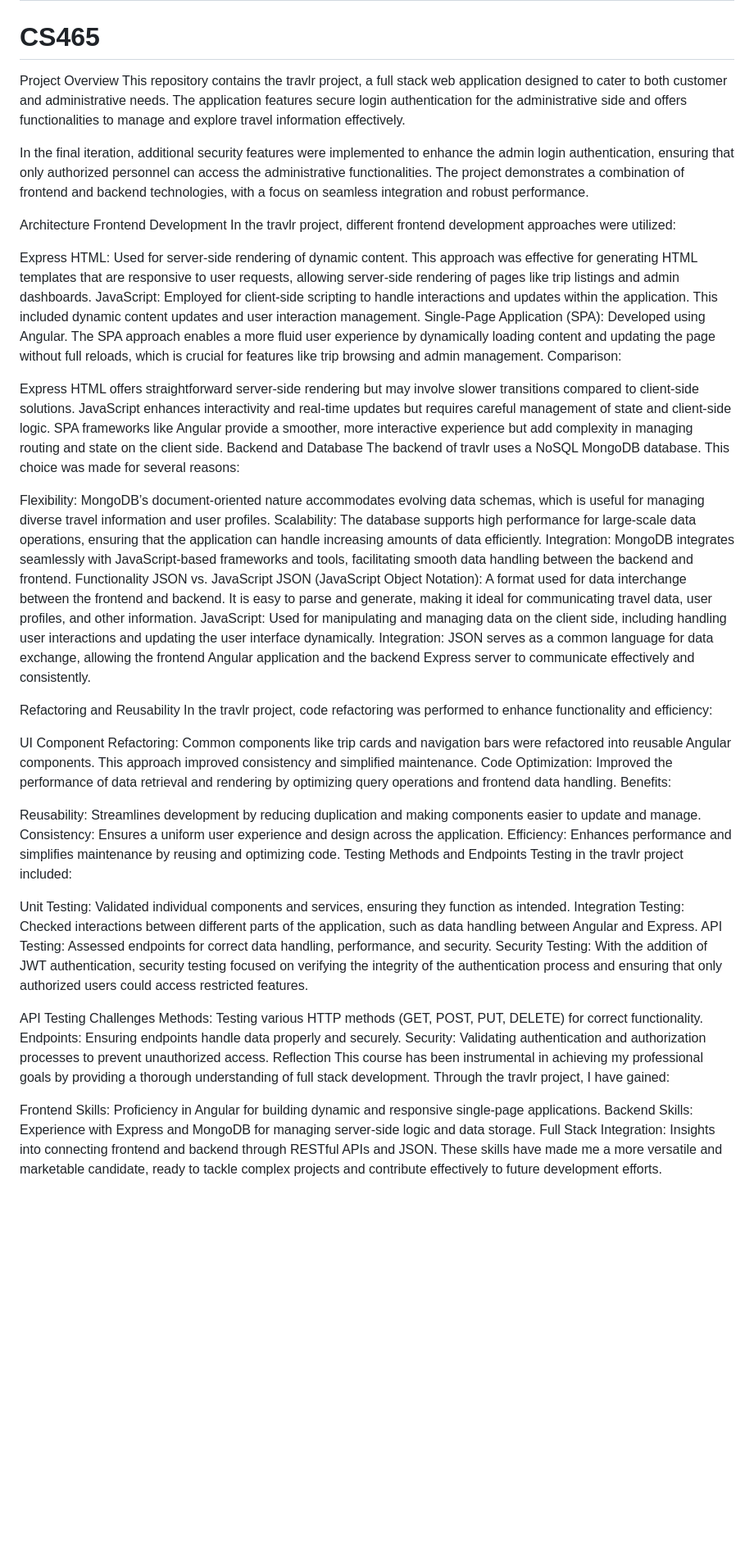
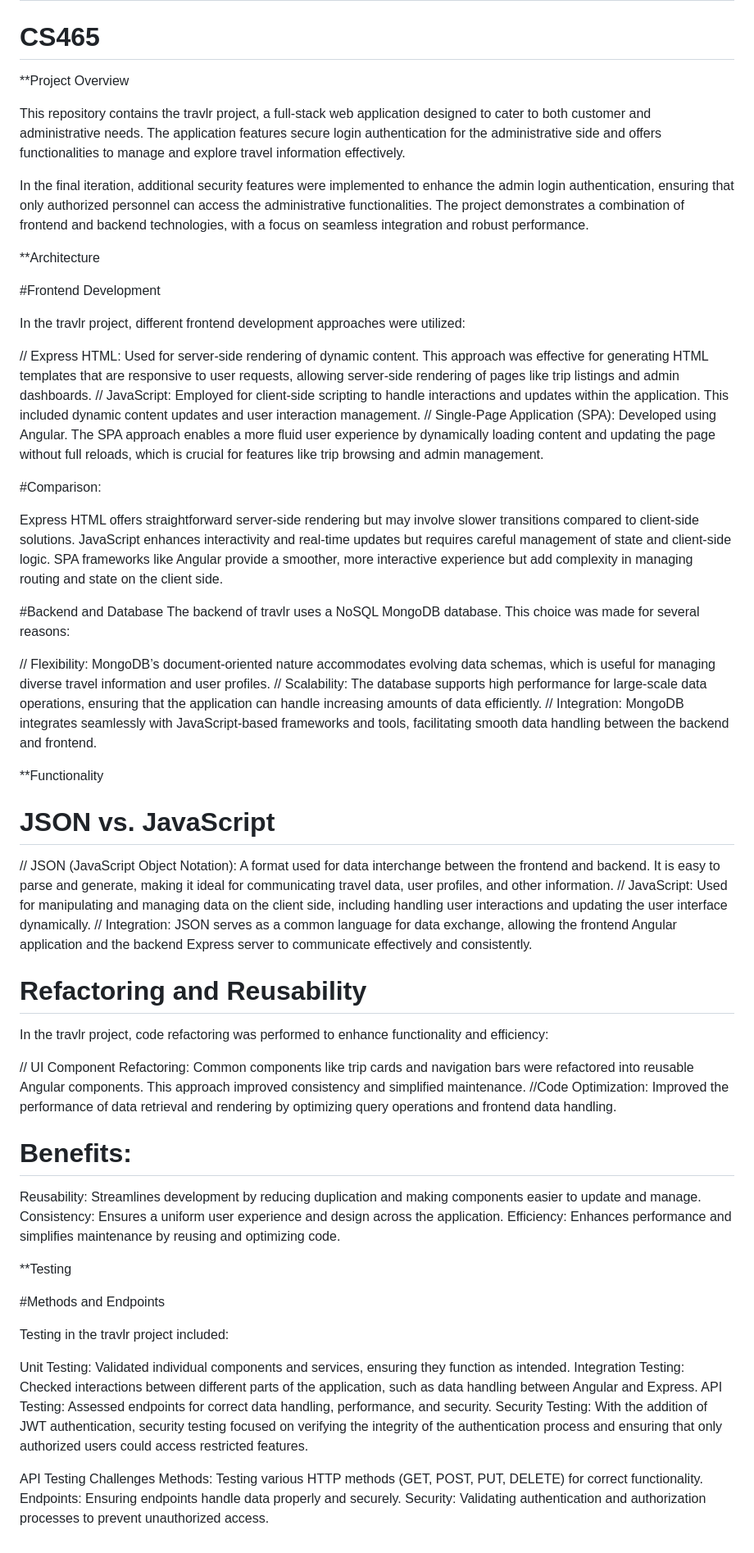
Before and after one commit to Baileya93/CS465, a Markdown page: README.md, the part around the change. Shown: that part at 82% size. Drawn GitHub-style; blank space fills up the shorter version.

```diff
--- a/README.md
+++ b/README.md
@@ -1,47 +1,59 @@
 # Alyssa Bailey
 # CS465
 
-Project Overview
-This repository contains the travlr project, a full stack web application designed to cater to both customer and administrative needs. The application features secure login authentication for the administrative side and offers functionalities to manage and explore travel information effectively.
+**Project Overview
+
+This repository contains the travlr project, a full-stack web application designed to cater to both customer and administrative needs. The application features secure login authentication for the administrative side and offers functionalities to manage and explore travel information effectively.
 
 In the final iteration, additional security features were implemented to enhance the admin login authentication, ensuring that only authorized personnel can access the administrative functionalities. The project demonstrates a combination of frontend and backend technologies, with a focus on seamless integration and robust performance.
 
-Architecture
-Frontend Development
+**Architecture
+
+#Frontend Development
+
 In the travlr project, different frontend development approaches were utilized:
 
-Express HTML: Used for server-side rendering of dynamic content. This approach was effective for generating HTML templates that are responsive to user requests, allowing server-side rendering of pages like trip listings and admin dashboards.
-JavaScript: Employed for client-side scripting to handle interactions and updates within the application. This included dynamic content updates and user interaction management.
-Single-Page Application (SPA): Developed using Angular. The SPA approach enables a more fluid user experience by dynamically loading content and updating the page without full reloads, which is crucial for features like trip browsing and admin management.
-Comparison:
+  // Express HTML: Used for server-side rendering of dynamic content. This approach was effective for generating HTML templates that are responsive to user requests, allowing server-side rendering of pages like trip listings and admin dashboards.
+  // JavaScript: Employed for client-side scripting to handle interactions and updates within the application. This included dynamic content updates and user interaction management.
+  // Single-Page Application (SPA): Developed using Angular. The SPA approach enables a more fluid user experience by dynamically loading content and updating the page without full reloads, which is crucial for features like trip browsing and admin management.
+
+#Comparison:
 
 Express HTML offers straightforward server-side rendering but may involve slower transitions compared to client-side solutions.
 JavaScript enhances interactivity and real-time updates but requires careful management of state and client-side logic.
 SPA frameworks like Angular provide a smoother, more interactive experience but add complexity in managing routing and state on the client side.
-Backend and Database
+
+#Backend and Database
 The backend of travlr uses a NoSQL MongoDB database. This choice was made for several reasons:
 
-Flexibility: MongoDB’s document-oriented nature accommodates evolving data schemas, which is useful for managing diverse travel information and user profiles.
-Scalability: The database supports high performance for large-scale data operations, ensuring that the application can handle increasing amounts of data efficiently.
-Integration: MongoDB integrates seamlessly with JavaScript-based frameworks and tools, facilitating smooth data handling between the backend and frontend.
-Functionality
-JSON vs. JavaScript
-JSON (JavaScript Object Notation): A format used for data interchange between the frontend and backend. It is easy to parse and generate, making it ideal for communicating travel data, user profiles, and other information.
-JavaScript: Used for manipulating and managing data on the client side, including handling user interactions and updating the user interface dynamically.
-Integration: JSON serves as a common language for data exchange, allowing the frontend Angular application and the backend Express server to communicate effectively and consistently.
+  // Flexibility: MongoDB’s document-oriented nature accommodates evolving data schemas, which is useful for managing diverse travel information and user profiles.
+  // Scalability: The database supports high performance for large-scale data operations, ensuring that the application can handle increasing amounts of data efficiently.
+  // Integration: MongoDB integrates seamlessly with JavaScript-based frameworks and tools, facilitating smooth data handling between the backend and frontend.
 
-Refactoring and Reusability
+**Functionality
+
+# JSON vs. JavaScript
+
+  //  JSON (JavaScript Object Notation): A format used for data interchange between the frontend and backend. It is easy to parse and generate, making it ideal for communicating travel data, user profiles, and other information.
+  // JavaScript: Used for manipulating and managing data on the client side, including handling user interactions and updating the user interface dynamically.
+  // Integration: JSON serves as a common language for data exchange, allowing the frontend Angular application and the backend Express server to communicate effectively and consistently.
+
+# Refactoring and Reusability
 In the travlr project, code refactoring was performed to enhance functionality and efficiency:
 
-UI Component Refactoring: Common components like trip cards and navigation bars were refactored into reusable Angular components. This approach improved consistency and simplified maintenance.
-Code Optimization: Improved the performance of data retrieval and rendering by optimizing query operations and frontend data handling.
-Benefits:
+  // UI Component Refactoring: Common components like trip cards and navigation bars were refactored into reusable Angular components. This approach improved consistency and simplified maintenance.
+  //Code Optimization: Improved the performance of data retrieval and rendering by optimizing query operations and frontend data handling.
+
+# Benefits:
 
 Reusability: Streamlines development by reducing duplication and making components easier to update and manage.
 Consistency: Ensures a uniform user experience and design across the application.
 Efficiency: Enhances performance and simplifies maintenance by reusing and optimizing code.
-Testing
-Methods and Endpoints
+
+**Testing
+
+#Methods and Endpoints
+
 Testing in the travlr project included:
 
 Unit Testing: Validated individual components and services, ensuring they function as intended.
@@ -53,10 +65,3 @@ API Testing Challenges
 Methods: Testing various HTTP methods (GET, POST, PUT, DELETE) for correct functionality.
 Endpoints: Ensuring endpoints handle data properly and securely.
 Security: Validating authentication and authorization processes to prevent unauthorized access.
-Reflection
-This course has been instrumental in achieving my professional goals by providing a thorough understanding of full stack development. Through the travlr project, I have gained:
-
-Frontend Skills: Proficiency in Angular for building dynamic and responsive single-page applications.
-Backend Skills: Experience with Express and MongoDB for managing server-side logic and data storage.
-Full Stack Integration: Insights into connecting frontend and backend through RESTful APIs and JSON.
-These skills have made me a more versatile and marketable candidate, ready to tackle complex projects and contribute effectively to future development efforts.
```
